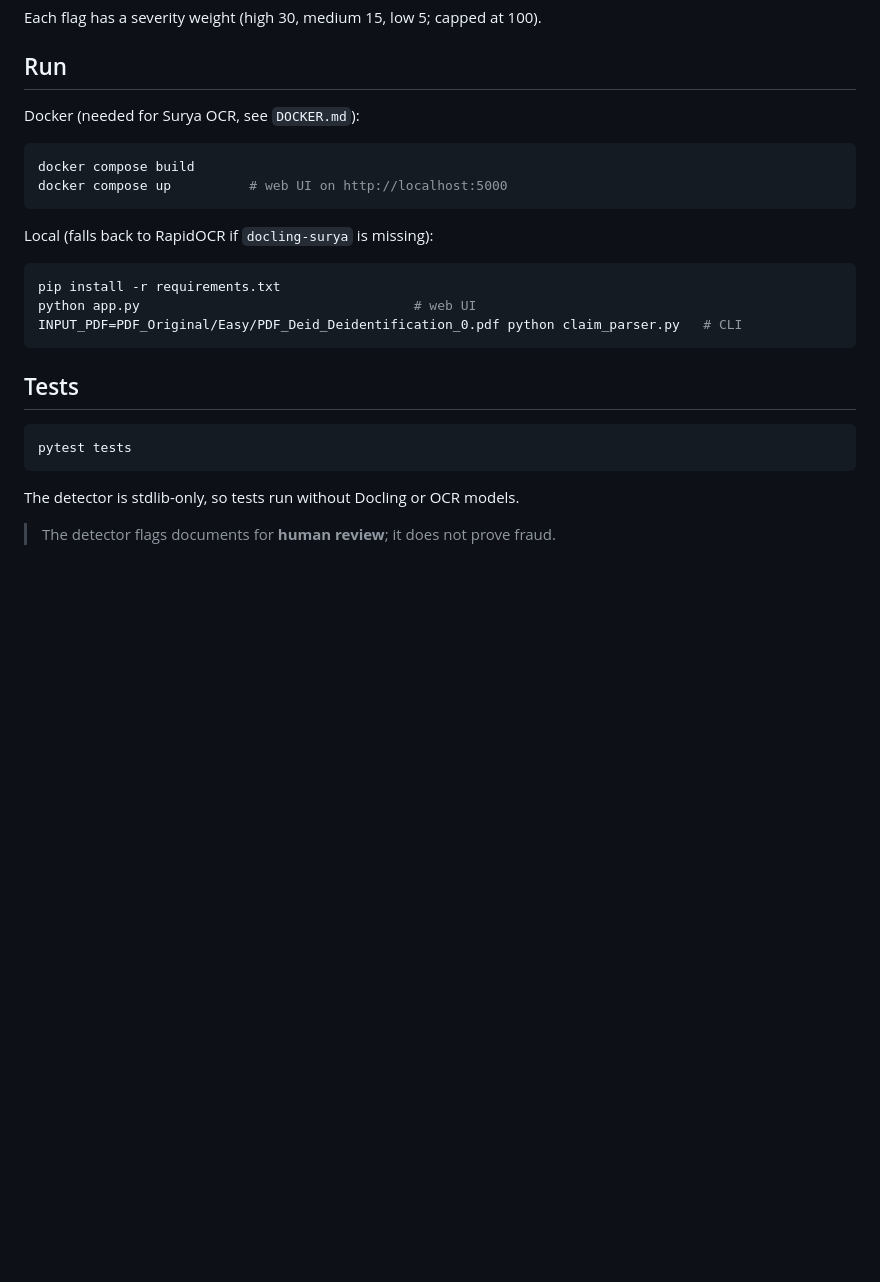
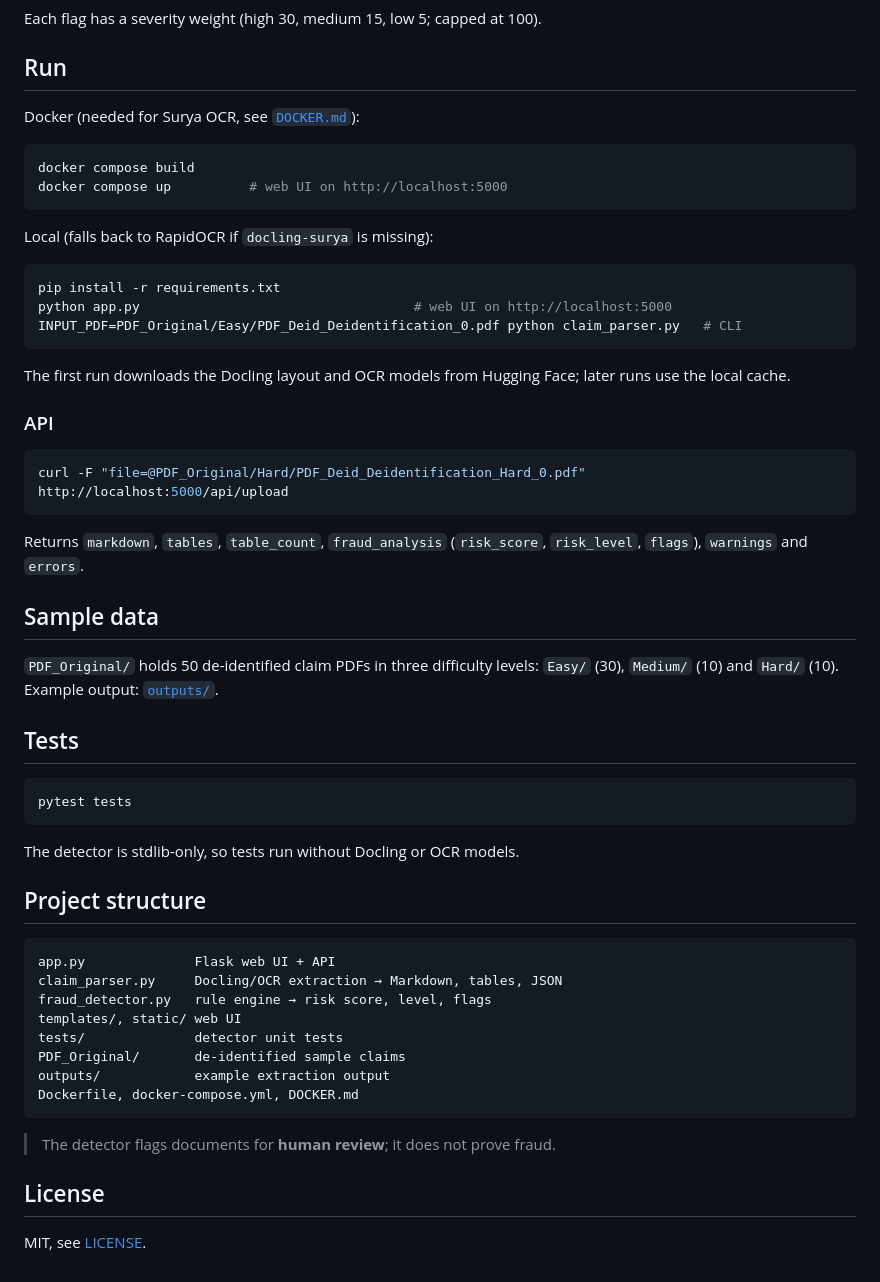
Before and after one commit to Sanket1516/SCAM-and-Fraud-Detection, a Markdown page: README.md, the part around one of its changes. Rendered like a GitHub page; blank space fills up the shorter version.

````diff
--- a/README.md
+++ b/README.md
@@ -28,7 +62,7 @@ Each flag has a severity weight (high 30, medium 15, low 5; capped at 100).
 
 ## Run
 
-Docker (needed for Surya OCR, see `DOCKER.md`):
+Docker (needed for Surya OCR, see [`DOCKER.md`](DOCKER.md)):
 
 ```bash
 docker compose build
@@ -39,9 +73,23 @@ Local (falls back to RapidOCR if `docling-surya` is missing):
 
 ```bash
 pip install -r requirements.txt
-python app.py                                   # web UI
+python app.py                                   # web UI on http://localhost:5000
 INPUT_PDF=PDF_Original/Easy/PDF_Deid_Deidentification_0.pdf python claim_parser.py   # CLI
 ```
+
+The first run downloads the Docling layout and OCR models from Hugging Face; later runs use the local cache.
+
+### API
+
+```bash
+curl -F "file=@PDF_Original/Hard/PDF_Deid_Deidentification_Hard_0.pdf" http://localhost:5000/api/upload
+```
+
+Returns `markdown`, `tables`, `table_count`, `fraud_analysis` (`risk_score`, `risk_level`, `flags`), `warnings` and `errors`.
+
+## Sample data
+
+`PDF_Original/` holds 50 de-identified claim PDFs in three difficulty levels: `Easy/` (30), `Medium/` (10) and `Hard/` (10). Example output: [`outputs/`](outputs).
 
 ## Tests
 
@@ -51,4 +99,21 @@ pytest tests
 
 The detector is stdlib-only, so tests run without Docling or OCR models.
 
+## Project structure
+
+```
+app.py              Flask web UI + API
+claim_parser.py     Docling/OCR extraction → Markdown, tables, JSON
+fraud_detector.py   rule engine → risk score, level, flags
+templates/, static/ web UI
+tests/              detector unit tests
+PDF_Original/       de-identified sample claims
+outputs/            example extraction output
+Dockerfile, docker-compose.yml, DOCKER.md
+```
+
 > The detector flags documents for **human review**; it does not prove fraud.
+
+## License
+
+MIT, see [LICENSE](LICENSE).
````
Also changed, not shown: other parts of README.md (+37 -3 lines), docs/screenshots/01-upload.jpg (added), docs/screenshots/02-processing.jpg (added), docs/screenshots/03-fraud-analysis.jpg (added), docs/screenshots/04-tables.jpg (added), docs/screenshots/05-markdown.jpg (added), docs/screenshots/06-json.jpg (added).
